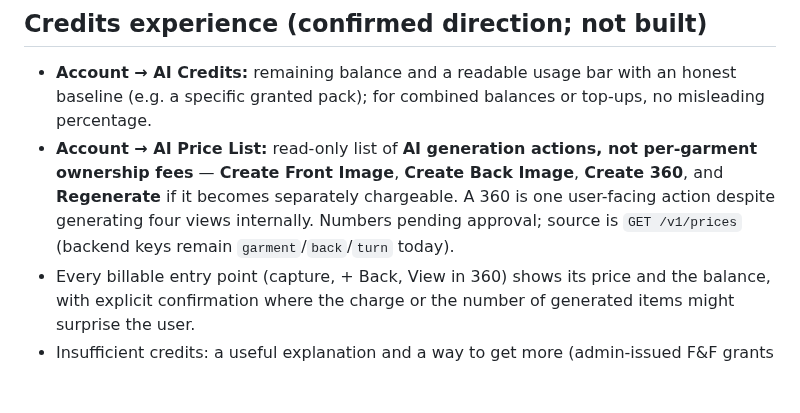
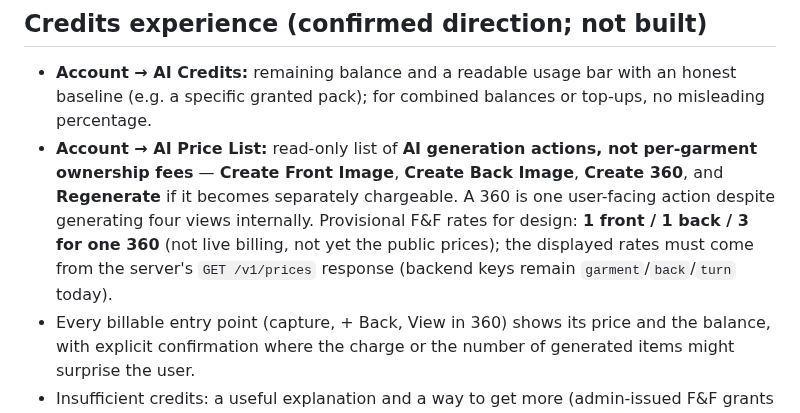
Before and after one commit to RoiSafran9/digital-wardrobe, a Markdown page: docs/SCREENS.md, the part around the change. GitHub-like rendering; blank space fills up the shorter version.

Commit message:
docs: set provisional F&F action prices and plan credits wallet milestone

```diff
--- a/docs/SCREENS.md
+++ b/docs/SCREENS.md
@@ -50,7 +50,7 @@ Visual system, tokens and motion rules: [DESIGN.md](../DESIGN.md) (native iOS: s
 
 ## Credits experience (confirmed direction; not built)
 - **Account → AI Credits:** remaining balance and a readable usage bar with an honest baseline (e.g. a specific granted pack); for combined balances or top-ups, no misleading percentage.
-- **Account → AI Price List:** read-only list of **AI generation actions, not per-garment ownership fees** — **Create Front Image**, **Create Back Image**, **Create 360**, and **Regenerate** if it becomes separately chargeable. A 360 is one user-facing action despite generating four views internally. Numbers pending approval; source is `GET /v1/prices` (backend keys remain `garment`/`back`/`turn` today).
+- **Account → AI Price List:** read-only list of **AI generation actions, not per-garment ownership fees** — **Create Front Image**, **Create Back Image**, **Create 360**, and **Regenerate** if it becomes separately chargeable. A 360 is one user-facing action despite generating four views internally. Provisional F&F rates for design: **1 front / 1 back / 3 for one 360** (not live billing, not yet the public prices); the displayed rates must come from the server's `GET /v1/prices` response (backend keys remain `garment`/`back`/`turn` today).
 - Every billable entry point (capture, + Back, View in 360) shows its price and the balance, with explicit confirmation where the charge or the number of generated items might surprise the user.
 - Insufficient credits: a useful explanation and a way to get more (admin-issued F&F grants first; paid packs only after payment integration). Viewing saved items keeps working.
 - Credit History / Activity may list grants, charges and refunds; presentation pending screen design.
```
